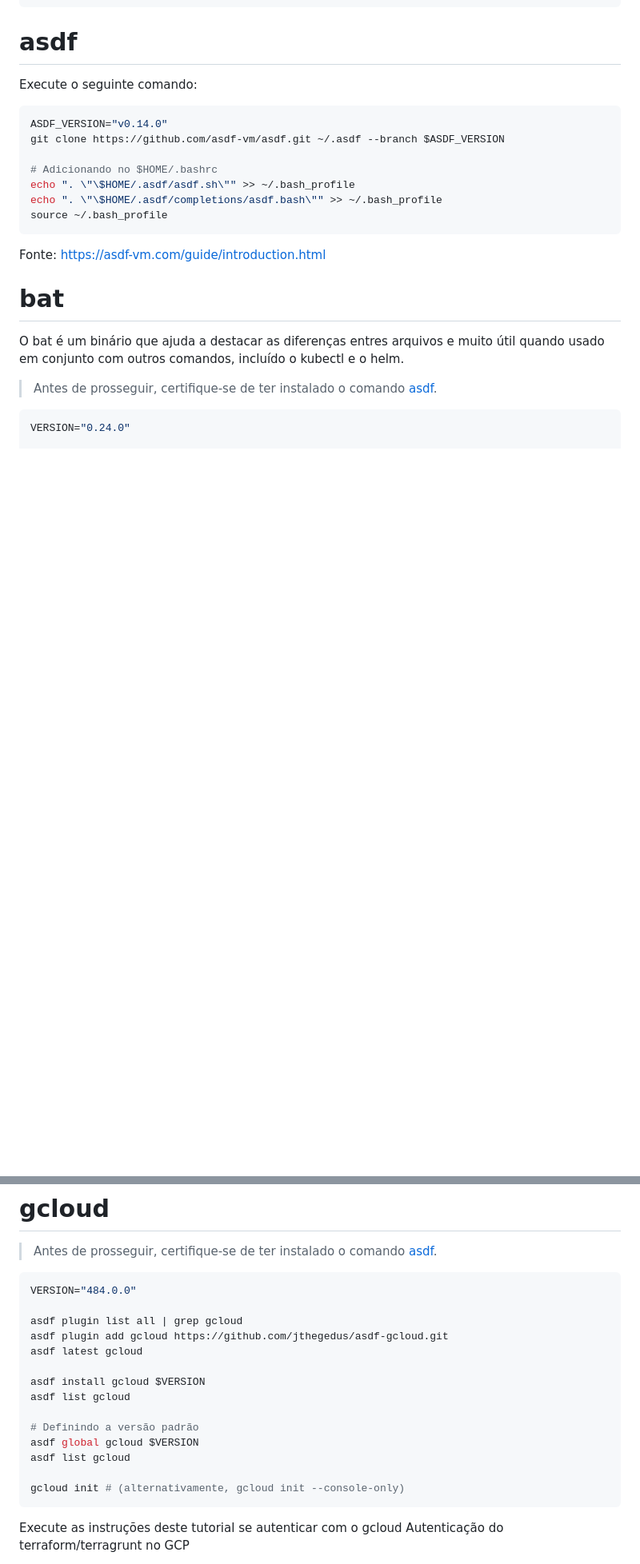
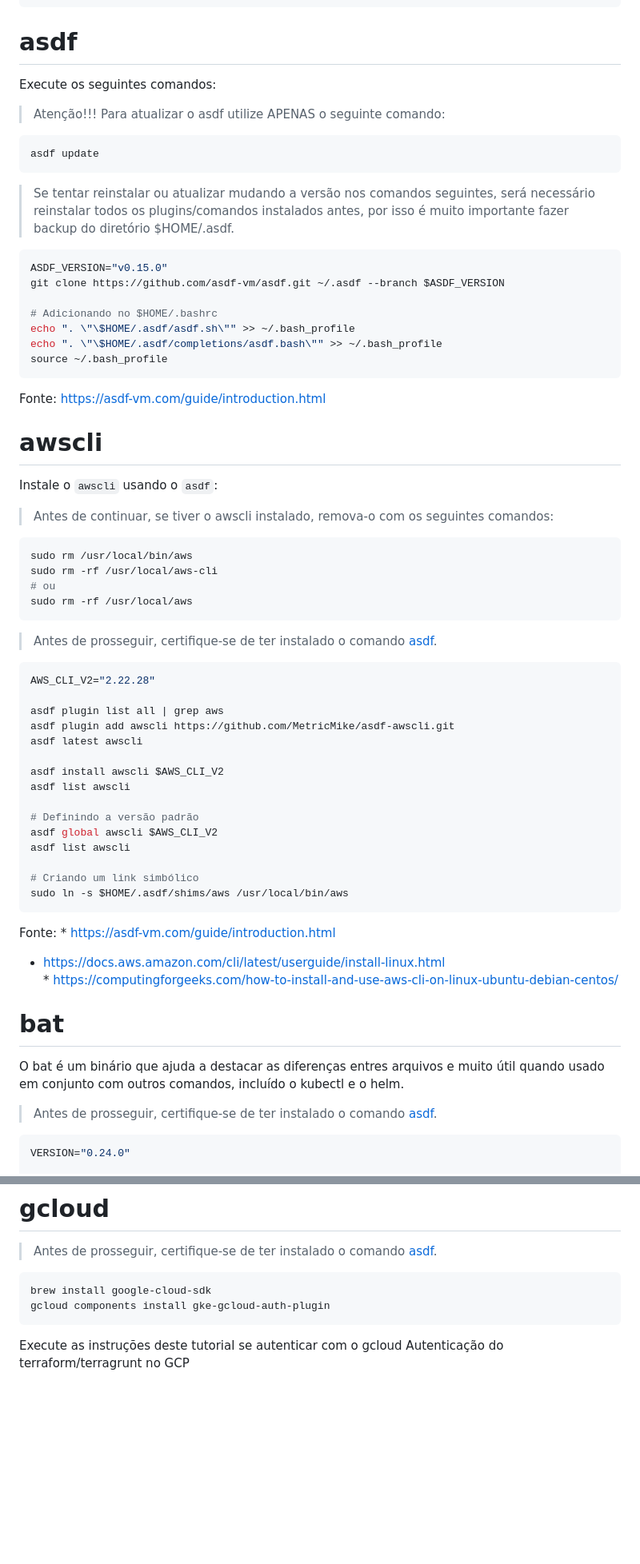
Before and after one commit to aeciopires/adsoft, a Markdown page: softwares-macos.md, 2 parts joined by grey strips. Shown at 80% size. GitHub-like rendering; blank space fills up the shorter version.

Commit message:
Adjust in macos softwares

````diff
--- a/softwares-macos.md
+++ b/softwares-macos.md
@@ -154,10 +158,18 @@ cd ~
 
 # asdf
 
-Execute o seguinte comando:
+Execute os seguintes comandos:
+
+> Atenção!!! Para atualizar o asdf utilize APENAS o seguinte comando:
 
 ```bash
-ASDF_VERSION="v0.14.0"
+asdf update
+```
+
+> Se tentar reinstalar ou atualizar mudando a versão nos comandos seguintes, será necessário reinstalar todos os plugins/comandos instalados antes, por isso é muito importante fazer backup do diretório $HOME/.asdf.
+
+```bash
+ASDF_VERSION="v0.15.0"
 git clone https://github.com/asdf-vm/asdf.git ~/.asdf --branch $ASDF_VERSION
 
 # Adicionando no $HOME/.bashrc
@@ -167,6 +179,44 @@ source ~/.bash_profile
 ```
 
 Fonte: https://asdf-vm.com/guide/introduction.html
+
+# awscli
+
+Instale o ``awscli`` usando o ``asdf``:
+
+> Antes de continuar, se tiver o awscli instalado, remova-o com os seguintes comandos:
+
+```bash
+sudo rm /usr/local/bin/aws
+sudo rm -rf /usr/local/aws-cli
+# ou
+sudo rm -rf /usr/local/aws
+```
+
+> Antes de prosseguir, certifique-se de ter instalado o comando [asdf](#asdf).
+
+```bash
+AWS_CLI_V2="2.22.28"
+
+asdf plugin list all | grep aws
+asdf plugin add awscli https://github.com/MetricMike/asdf-awscli.git
+asdf latest awscli
+
+asdf install awscli $AWS_CLI_V2
+asdf list awscli
+
+# Definindo a versão padrão
+asdf global awscli $AWS_CLI_V2
+asdf list awscli
+
+# Criando um link simbólico
+sudo ln -s $HOME/.asdf/shims/aws /usr/local/bin/aws
+```
+
+Fonte:
+* https://asdf-vm.com/guide/introduction.html
+* https://docs.aws.amazon.com/cli/latest/userguide/install-linux.html
+* https://computingforgeeks.com/how-to-install-and-use-aws-cli-on-linux-ubuntu-debian-centos/
 
 # bat
 
@@ -230,20 +292,8 @@ brew install docker-compose
 > Antes de prosseguir, certifique-se de ter instalado o comando [asdf](#asdf).
 
 ```bash
-VERSION="484.0.0"
-
-asdf plugin list all | grep gcloud
-asdf plugin add gcloud https://github.com/jthegedus/asdf-gcloud.git
-asdf latest gcloud
-
-asdf install gcloud $VERSION
-asdf list gcloud
-
-# Definindo a versão padrão
-asdf global gcloud $VERSION
-asdf list gcloud
-
-gcloud init # (alternativamente, gcloud init --console-only)
+brew install google-cloud-sdk
+gcloud components install gke-gcloud-auth-plugin
 ```
 
 Execute as instruções deste tutorial se autenticar com o gcloud Autenticação do terraform/terragrunt no GCP
````
Also changed, not shown: other parts of softwares-macos.md (+84 -34 lines).
